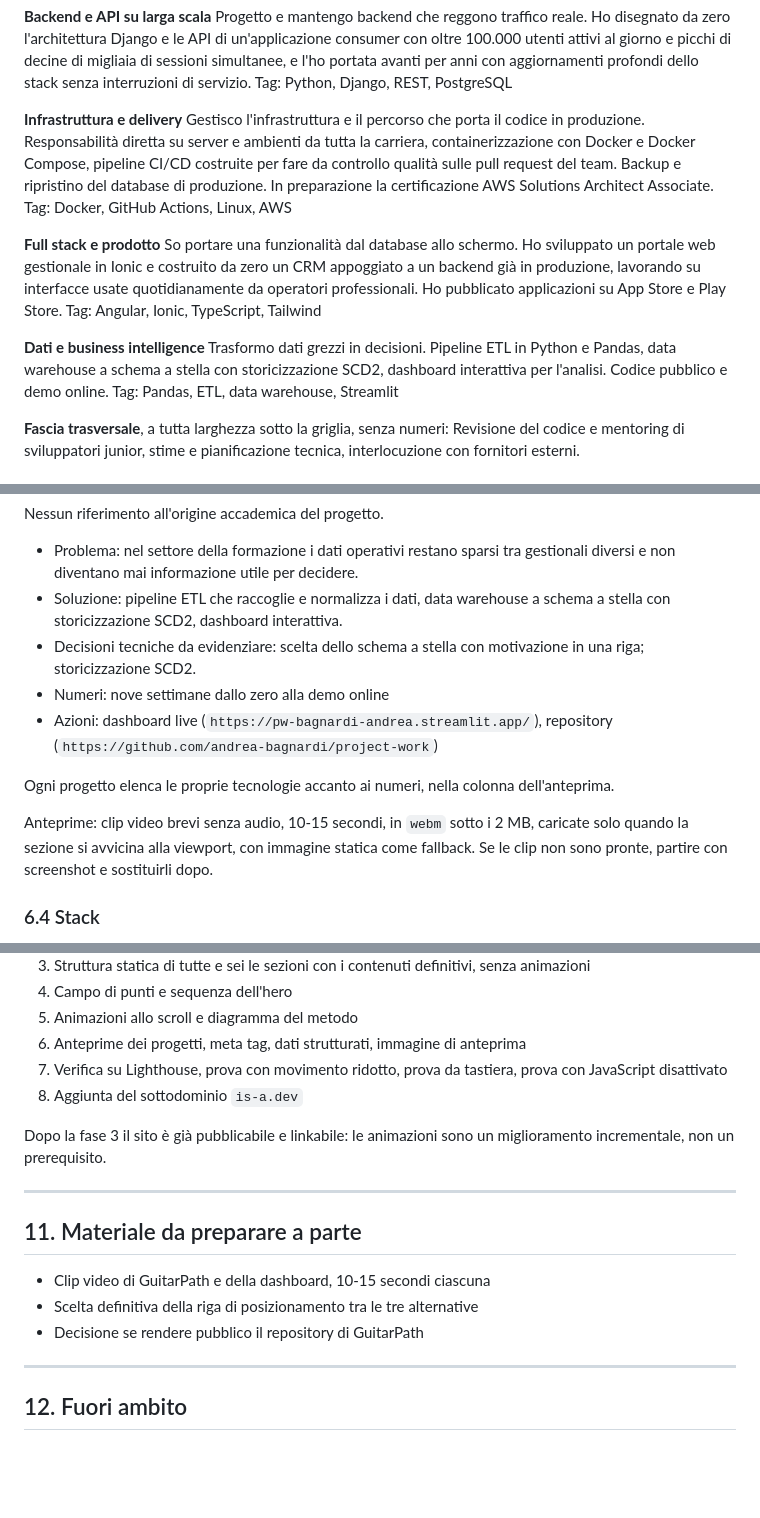
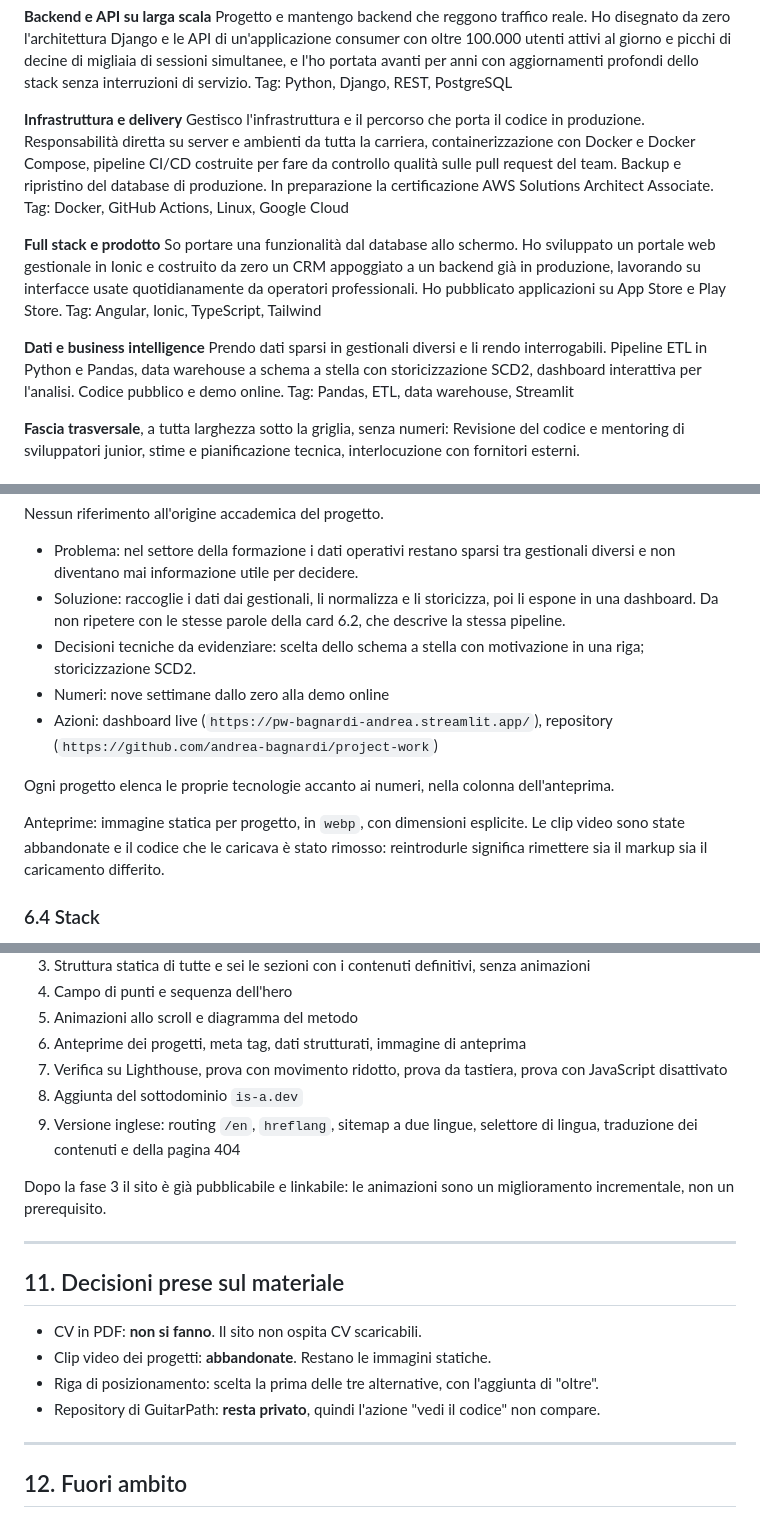
Before and after one commit to andrea-bagnardi/andrea-bagnardi.github.io, a Markdown page: docs/spec.md, 3 parts joined by grey strips. Rendered like a GitHub page; blank space fills up the shorter version.

```diff
--- a/docs/spec.md
+++ b/docs/spec.md
@@ -122,14 +122,14 @@ Tag: Python, Django, REST, PostgreSQL
 
 **Infrastruttura e delivery**
 Gestisco l'infrastruttura e il percorso che porta il codice in produzione. Responsabilità diretta su server e ambienti da tutta la carriera, containerizzazione con Docker e Docker Compose, pipeline CI/CD costruite per fare da controllo qualità sulle pull request del team. Backup e ripristino del database di produzione. In preparazione la certificazione AWS Solutions Architect Associate.
-Tag: Docker, GitHub Actions, Linux, AWS
+Tag: Docker, GitHub Actions, Linux, Google Cloud
 
 **Full stack e prodotto**
 So portare una funzionalità dal database allo schermo. Ho sviluppato un portale web gestionale in Ionic e costruito da zero un CRM appoggiato a un backend già in produzione, lavorando su interfacce usate quotidianamente da operatori professionali. Ho pubblicato applicazioni su App Store e Play Store.
 Tag: Angular, Ionic, TypeScript, Tailwind
 
 **Dati e business intelligence**
-Trasformo dati grezzi in decisioni. Pipeline ETL in Python e Pandas, data warehouse a schema a stella con storicizzazione SCD2, dashboard interattiva per l'analisi. Codice pubblico e demo online.
+Prendo dati sparsi in gestionali diversi e li rendo interrogabili. Pipeline ETL in Python e Pandas, data warehouse a schema a stella con storicizzazione SCD2, dashboard interattiva per l'analisi. Codice pubblico e demo online.
 Tag: Pandas, ETL, data warehouse, Streamlit
 
 **Fascia trasversale**, a tutta larghezza sotto la griglia, senza numeri:
@@ -153,14 +153,14 @@ Due blocchi a tutta larghezza, non card affiancate. Colonna di testo con posizio
 Nessun riferimento all'origine accademica del progetto.
 
 - Problema: nel settore della formazione i dati operativi restano sparsi tra gestionali diversi e non diventano mai informazione utile per decidere.
-- Soluzione: pipeline ETL che raccoglie e normalizza i dati, data warehouse a schema a stella con storicizzazione SCD2, dashboard interattiva.
+- Soluzione: raccoglie i dati dai gestionali, li normalizza e li storicizza, poi li espone in una dashboard. Da non ripetere con le stesse parole della card 6.2, che descrive la stessa pipeline.
 - Decisioni tecniche da evidenziare: scelta dello schema a stella con motivazione in una riga; storicizzazione SCD2.
 - Numeri: nove settimane dallo zero alla demo online
 - Azioni: dashboard live (`https://pw-bagnardi-andrea.streamlit.app/`), repository (`https://github.com/andrea-bagnardi/project-work`)
 
 Ogni progetto elenca le proprie tecnologie accanto ai numeri, nella colonna dell'anteprima.
 
-Anteprime: clip video brevi senza audio, 10-15 secondi, in `webm` sotto i 2 MB, caricate solo quando la sezione si avvicina alla viewport, con immagine statica come fallback. Se le clip non sono pronte, partire con screenshot e sostituirli dopo.
+Anteprime: immagine statica per progetto, in `webp`, con dimensioni esplicite. Le clip video sono state abbandonate e il codice che le caricava è stato rimosso: reintrodurle significa rimettere sia il markup sia il caricamento differito.
 
 ### 6.4 Stack
 
@@ -292,16 +294,18 @@ Con `prefers-reduced-motion: reduce` attivo:
 6. Anteprime dei progetti, meta tag, dati strutturati, immagine di anteprima
 7. Verifica su Lighthouse, prova con movimento ridotto, prova da tastiera, prova con JavaScript disattivato
 8. Aggiunta del sottodominio `is-a.dev`
+9. Versione inglese: routing `/en`, `hreflang`, sitemap a due lingue, selettore di lingua, traduzione dei contenuti e della pagina 404
 
 Dopo la fase 3 il sito è già pubblicabile e linkabile: le animazioni sono un miglioramento incrementale, non un prerequisito.
 
 ---
 
-## 11. Materiale da preparare a parte
+## 11. Decisioni prese sul materiale
 
-- Clip video di GuitarPath e della dashboard, 10-15 secondi ciascuna
-- Scelta definitiva della riga di posizionamento tra le tre alternative
-- Decisione se rendere pubblico il repository di GuitarPath
+- CV in PDF: **non si fanno**. Il sito non ospita CV scaricabili.
+- Clip video dei progetti: **abbandonate**. Restano le immagini statiche.
+- Riga di posizionamento: scelta la prima delle tre alternative, con l'aggiunta di "oltre".
+- Repository di GuitarPath: **resta privato**, quindi l'azione "vedi il codice" non compare.
 
 ---
 
```
Also changed, not shown: other parts of docs/spec.md (+2 -0 lines), CLAUDE.md (+37 -0 lines), docs/open-points.md (added, +68 -0 lines).
